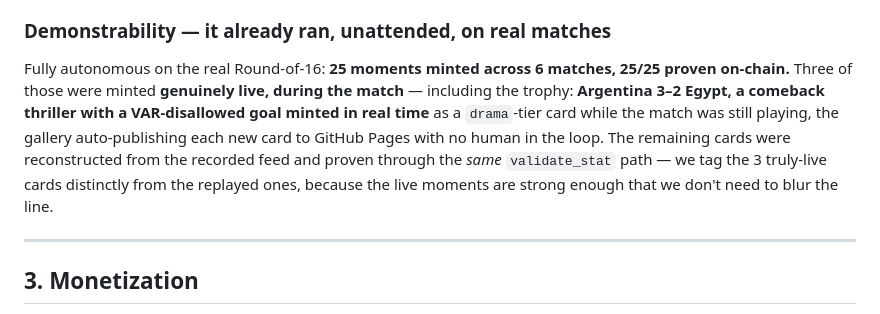
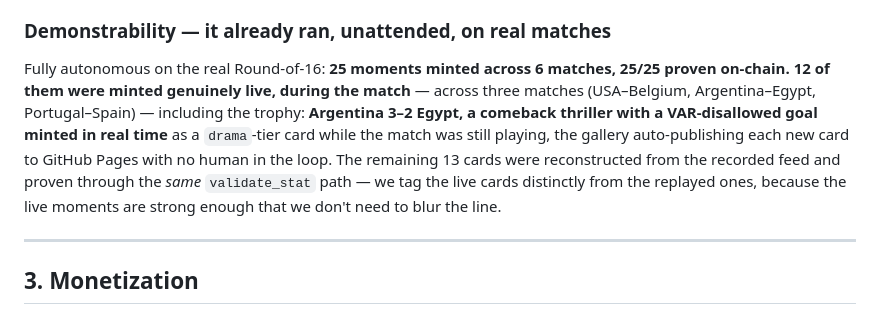
Before and after one commit to danySSG/moment-mints, a Markdown page: SUBMISSION.md, the part around the change. Drawn GitHub-style.

Commit message:
Fix stale '3 live' -> '12 live across 3 matches' in SUBMISSION.md
Co-Authored-By: Claude Opus 4.8 <noreply@anthropic.com>

```diff
--- a/SUBMISSION.md
+++ b/SUBMISSION.md
@@ -87,13 +87,14 @@ through kit colors only.
 
 ### Demonstrability — it already ran, unattended, on real matches
 Fully autonomous on the real Round-of-16: **25 moments minted across 6 matches, 25/25
-proven on-chain.** Three of those were minted **genuinely live, during the match** —
-including the trophy: **Argentina 3–2 Egypt, a comeback thriller with a VAR-disallowed
-goal minted in real time** as a `drama`-tier card while the match was still playing, the
-gallery auto-publishing each new card to GitHub Pages with no human in the loop. The
-remaining cards were reconstructed from the recorded feed and proven through the *same*
-`validate_stat` path — we tag the 3 truly-live cards distinctly from the replayed ones,
-because the live moments are strong enough that we don't need to blur the line.
+proven on-chain.** **12 of them were minted genuinely live, during the match** — across
+three matches (USA–Belgium, Argentina–Egypt, Portugal–Spain) — including the trophy:
+**Argentina 3–2 Egypt, a comeback thriller with a VAR-disallowed goal minted in real
+time** as a `drama`-tier card while the match was still playing, the gallery
+auto-publishing each new card to GitHub Pages with no human in the loop. The remaining
+13 cards were reconstructed from the recorded feed and proven through the *same*
+`validate_stat` path — we tag the live cards distinctly from the replayed ones, because
+the live moments are strong enough that we don't need to blur the line.
 
 ---
 
```
